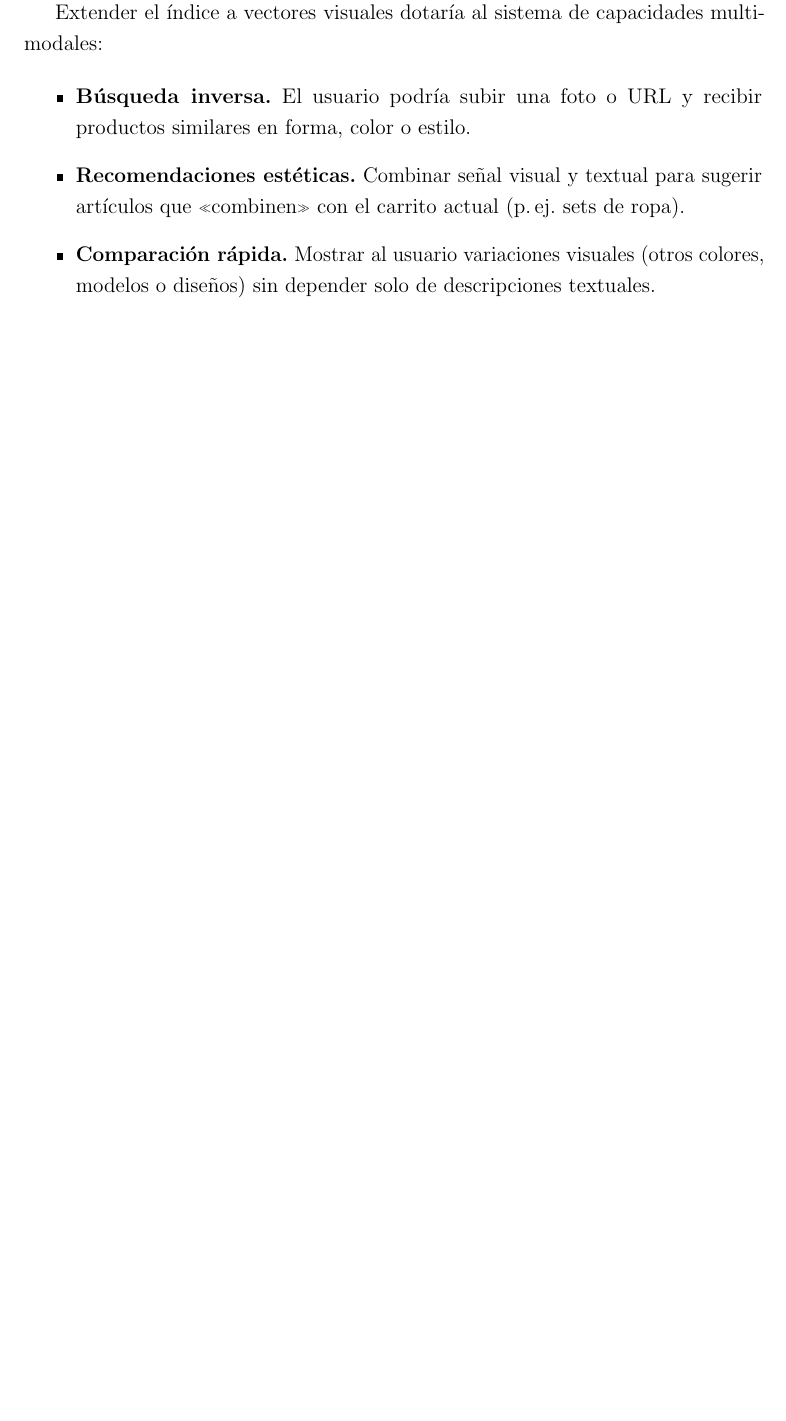
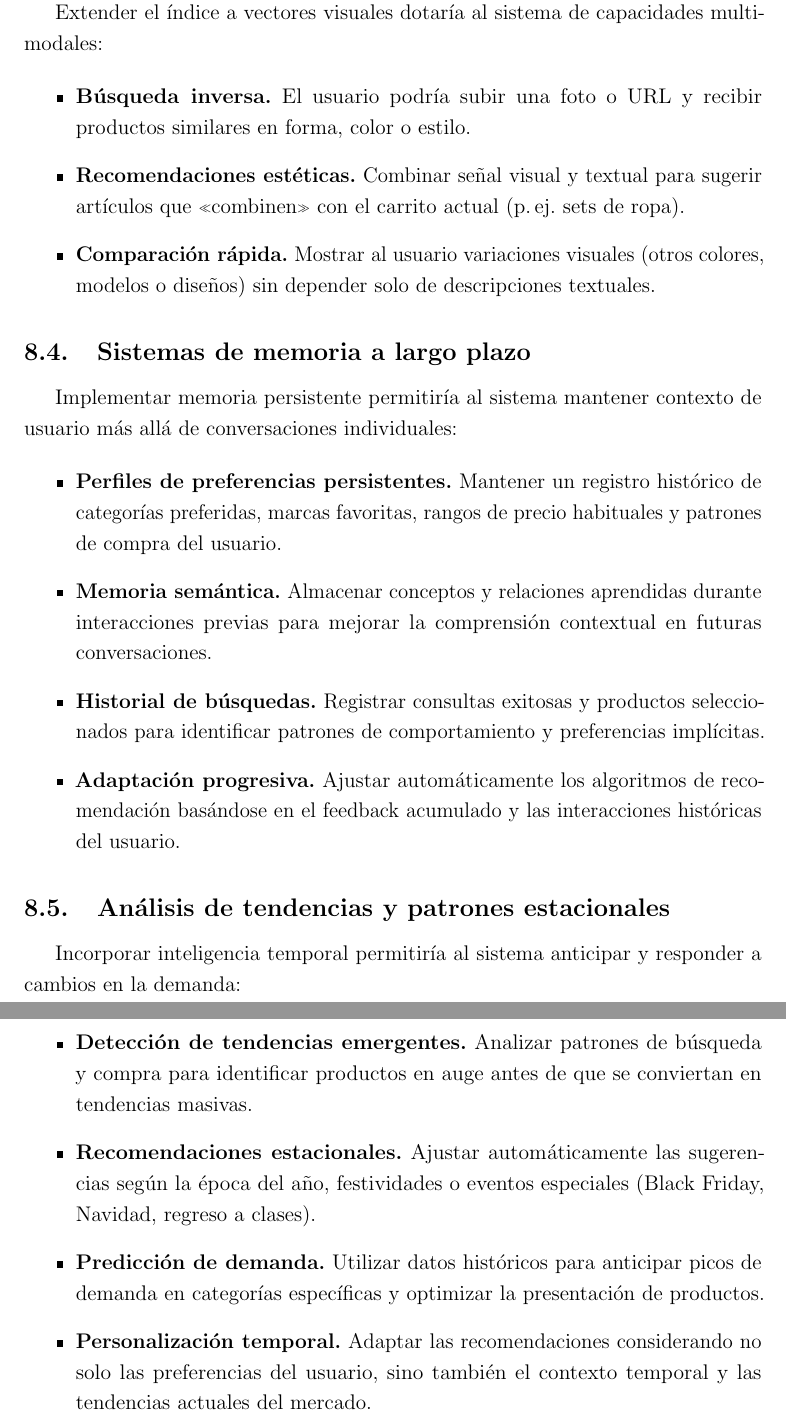
Before and after one commit to JPSoteloSilva/amazon-copilot, a LaTeX document (report/main.tex, which reads report/chapters/expansion.tex): part of page 36 of 38 before the commit and two parts of pages 36 and 37 of 39 after it, the two joined at a grey line, cut so that both start at the same text, the shorter picture padded with empty space. Compiled offline with pdfLaTeX.

Commit message:
Added more sections to expansion

```diff
--- a/report/chapters/expansion.tex
+++ b/report/chapters/expansion.tex
@@ -32,3 +32,25 @@ Extender el índice a vectores visuales dotaría al sistema de capacidades multi
     \item \textbf{Recomendaciones estéticas.} Combinar señal visual y textual para sugerir artículos que «combinen» con el carrito actual (p.\,ej. sets de ropa).
     \item \textbf{Comparación rápida.} Mostrar al usuario variaciones visuales (otros colores, modelos o diseños) sin depender solo de descripciones textuales.
 \end{itemize}
+
+\subsection{Sistemas de memoria a largo plazo}
+
+Implementar memoria persistente permitiría al sistema mantener contexto de usuario más allá de conversaciones individuales:
+
+\begin{itemize}
+    \item \textbf{Perfiles de preferencias persistentes.} Mantener un registro histórico de categorías preferidas, marcas favoritas, rangos de precio habituales y patrones de compra del usuario.
+    \item \textbf{Memoria semántica.} Almacenar conceptos y relaciones aprendidas durante interacciones previas para mejorar la comprensión contextual en futuras conversaciones.
+    \item \textbf{Historial de búsquedas.} Registrar consultas exitosas y productos seleccionados para identificar patrones de comportamiento y preferencias implícitas.
+    \item \textbf{Adaptación progresiva.} Ajustar automáticamente los algoritmos de recomendación basándose en el feedback acumulado y las interacciones históricas del usuario.
+\end{itemize}
+
+\subsection{Análisis de tendencias y patrones estacionales}
+
+Incorporar inteligencia temporal permitiría al sistema anticipar y responder a cambios en la demanda:
+
+\begin{itemize}
+    \item \textbf{Detección de tendencias emergentes.} Analizar patrones de búsqueda y compra para identificar productos en auge antes de que se conviertan en tendencias masivas.
+    \item \textbf{Recomendaciones estacionales.} Ajustar automáticamente las sugerencias según la época del año, festividades o eventos especiales (Black Friday, Navidad, regreso a clases).
+    \item \textbf{Predicción de demanda.} Utilizar datos históricos para anticipar picos de demanda en categorías específicas y optimizar la presentación de productos.
+    \item \textbf{Personalización temporal.} Adaptar las recomendaciones considerando no solo las preferencias del usuario, sino también el contexto temporal y las tendencias actuales del mercado.
+\end{itemize}
```
